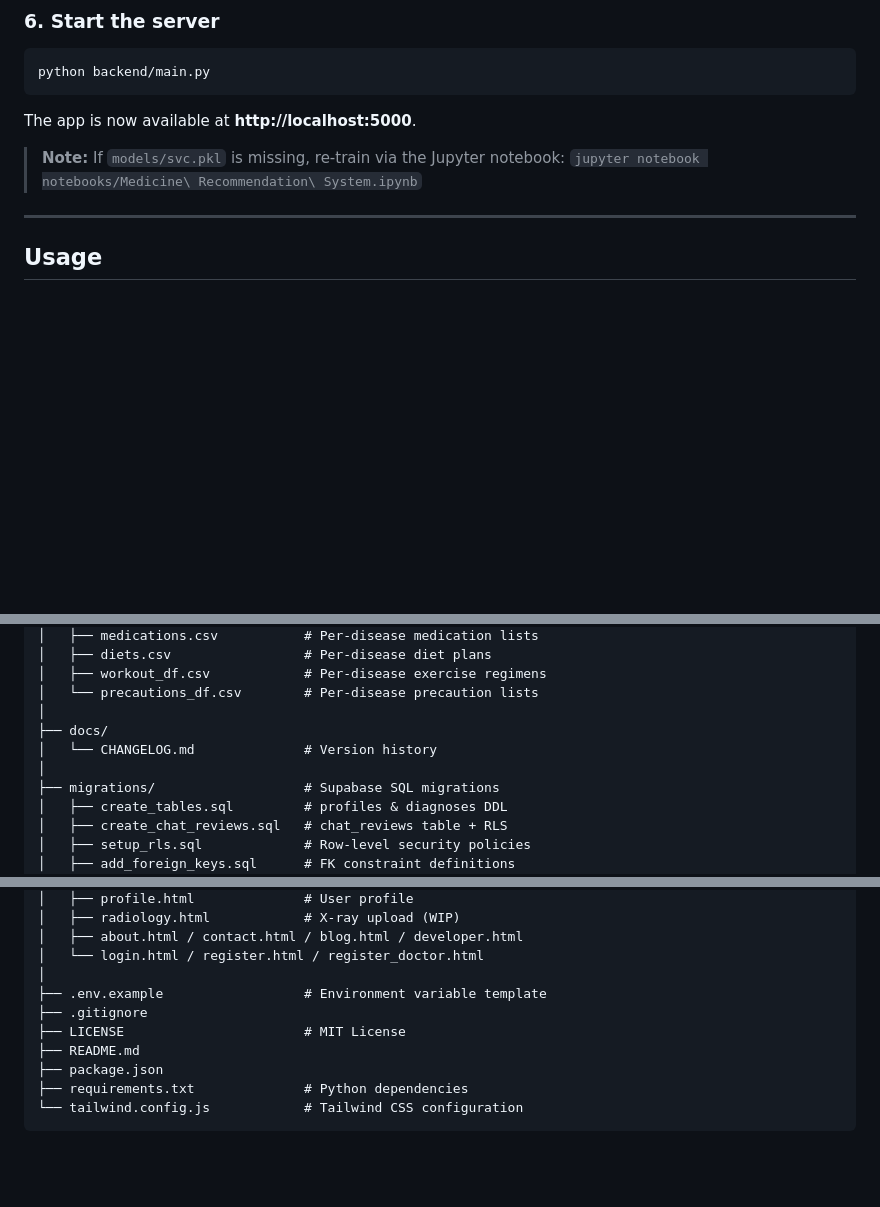
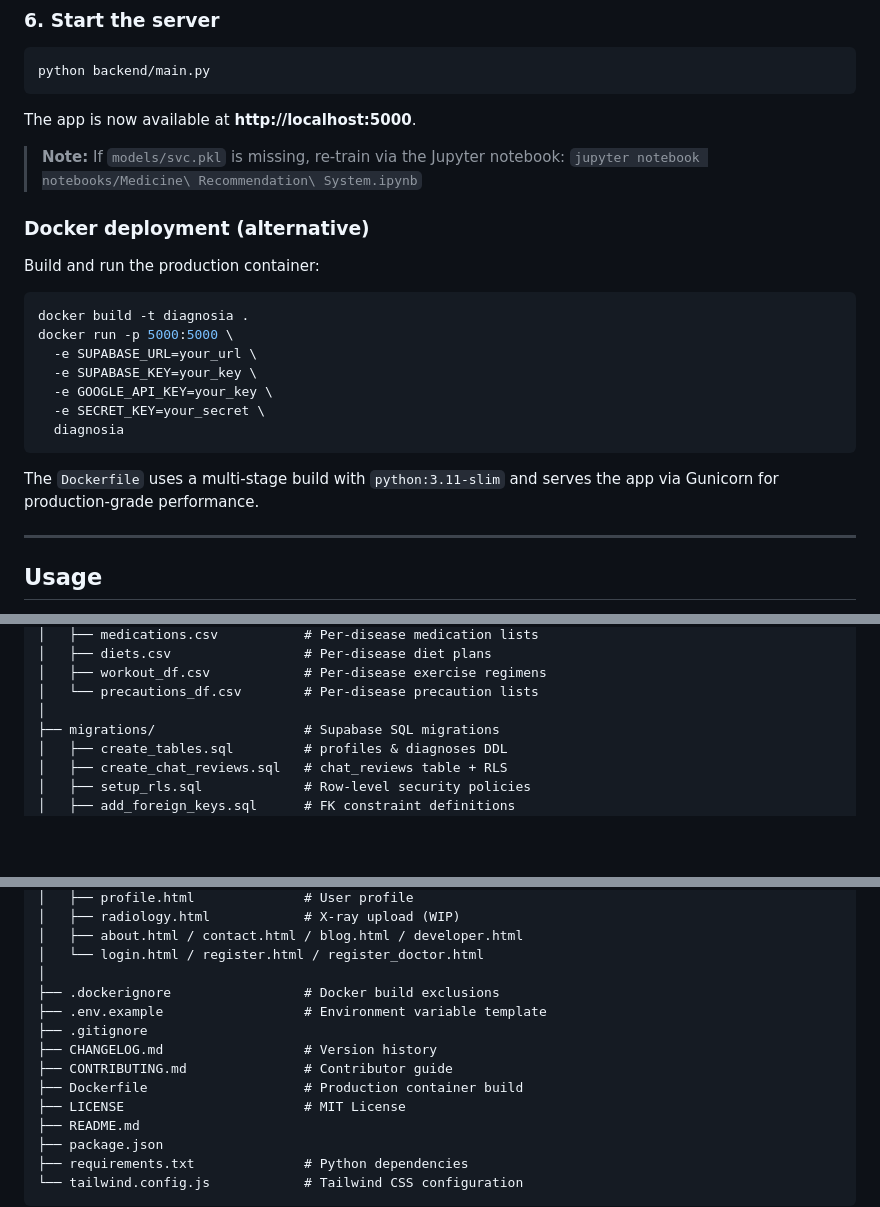
Before and after one commit to Batu1-1an/Diagnosia, a Markdown page: README.md, 3 parts joined by grey strips. Rendered like a GitHub page; folded sections open; blank space fills up the shorter version.

Commit message:
docs: update README with Docker setup, SECRET_KEY fix, and contributing guide

````diff
--- a/README.md
+++ b/README.md
@@ -191,6 +194,22 @@ The app is now available at **http://localhost:5000**.
 > **Note:** If `models/svc.pkl` is missing, re-train via the Jupyter notebook: `jupyter notebook notebooks/Medicine\ Recommendation\ System.ipynb`
 
 </details>
+
+### Docker deployment (alternative)
+
+Build and run the production container:
+
+```bash
+docker build -t diagnosia .
+docker run -p 5000:5000 \
+  -e SUPABASE_URL=your_url \
+  -e SUPABASE_KEY=your_key \
+  -e GOOGLE_API_KEY=your_key \
+  -e SECRET_KEY=your_secret \
+  diagnosia
+```
+
+The `Dockerfile` uses a multi-stage build with `python:3.11-slim` and serves the app via Gunicorn for production-grade performance.
 
 ---
 
@@ -322,9 +341,6 @@ Diagnosia/
 │   ├── workout_df.csv            # Per-disease exercise regimens
 │   └── precautions_df.csv        # Per-disease precaution lists
 │
-├── docs/
-│   └── CHANGELOG.md              # Version history
-│
 ├── migrations/                   # Supabase SQL migrations
 │   ├── create_tables.sql         # profiles & diagnoses DDL
 │   ├── create_chat_reviews.sql   # chat_reviews table + RLS
@@ -355,8 +371,12 @@ Diagnosia/
 │   ├── about.html / contact.html / blog.html / developer.html
 │   └── login.html / register.html / register_doctor.html
 │
+├── .dockerignore                 # Docker build exclusions
 ├── .env.example                  # Environment variable template
 ├── .gitignore
+├── CHANGELOG.md                  # Version history
+├── CONTRIBUTING.md               # Contributor guide
+├── Dockerfile                    # Production container build
 ├── LICENSE                       # MIT License
 ├── README.md
 ├── package.json
````
Also changed, not shown: other parts of README.md (+3 -0 lines).
